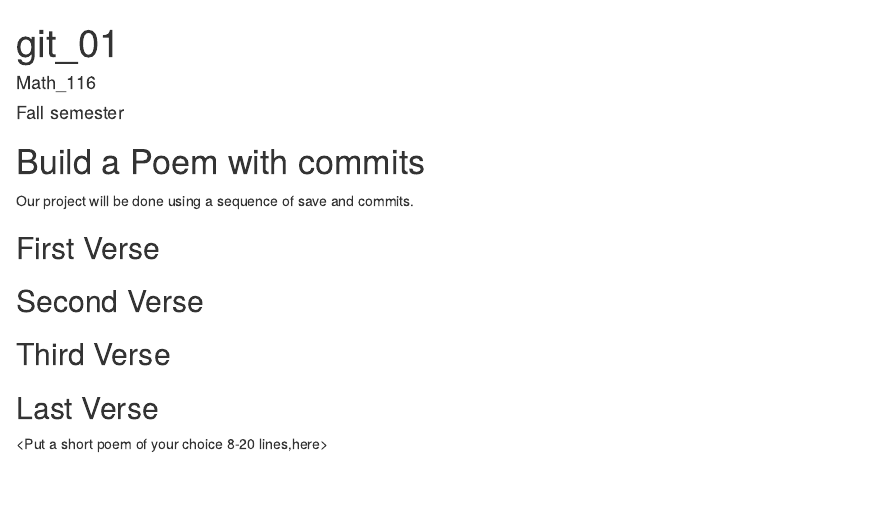
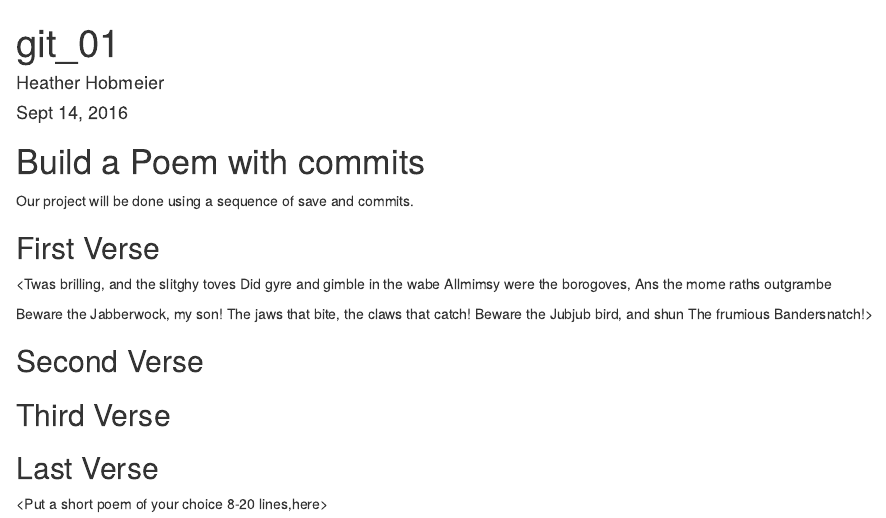
Before and after one commit to HHobmeier/workshop, an R Markdown document (poem.rmd): the page in a window 1100 px wide, from its top. Rendered offline with R 4.5, knitr and Pandoc, with nearby package versions.

Commit message:
first verse

```diff
--- a/poem.rmd
+++ b/poem.rmd
@@ -1,7 +1,7 @@
 ---
 title: "git_01"
-author: "Math_116"
-date: "Fall semester"
+author: "Heather Hobmeier"
+date: "Sept 14, 2016"
 output: html_document
 ---
 
@@ -12,7 +12,15 @@ knitr::opts_chunk$set(echo = TRUE)
 Our project will be done using a sequence of save and commits.
 
 ## First Verse
-<Put the first two verses of Jabberwocky by Lewis Carrol in this section>
+<Twas brilling, and the slitghy toves
+Did gyre and gimble in the wabe
+Allmimsy were the borogoves,
+Ans the mome raths outgrambe
+
+Beware the Jabberwock, my son!
+The jaws that bite, the claws that catch!
+Beware the Jubjub bird, and shun
+The frumious Bandersnatch!>
 
 ## Second Verse
 <Put the first two verses of The Road Not Taken by Robert Frost here>
```
